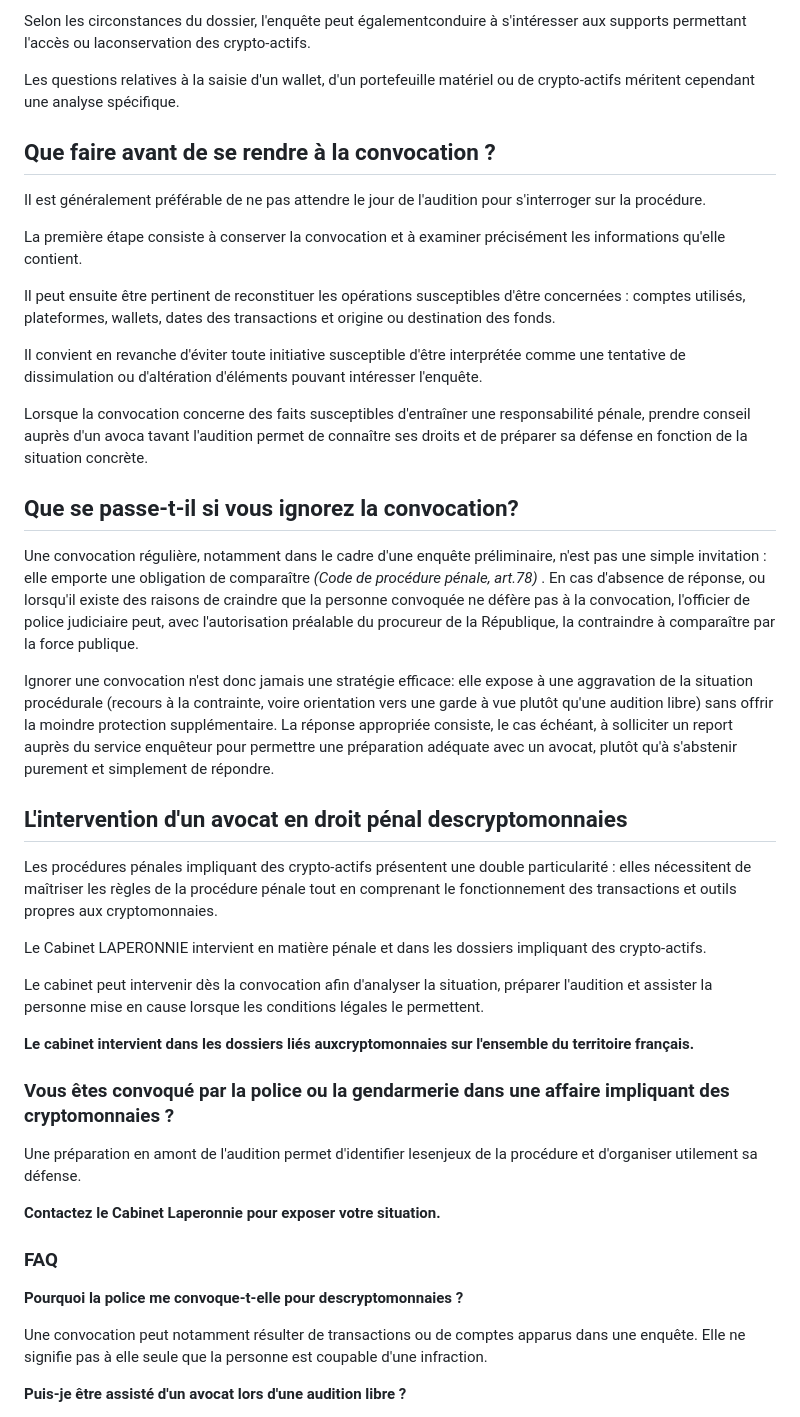
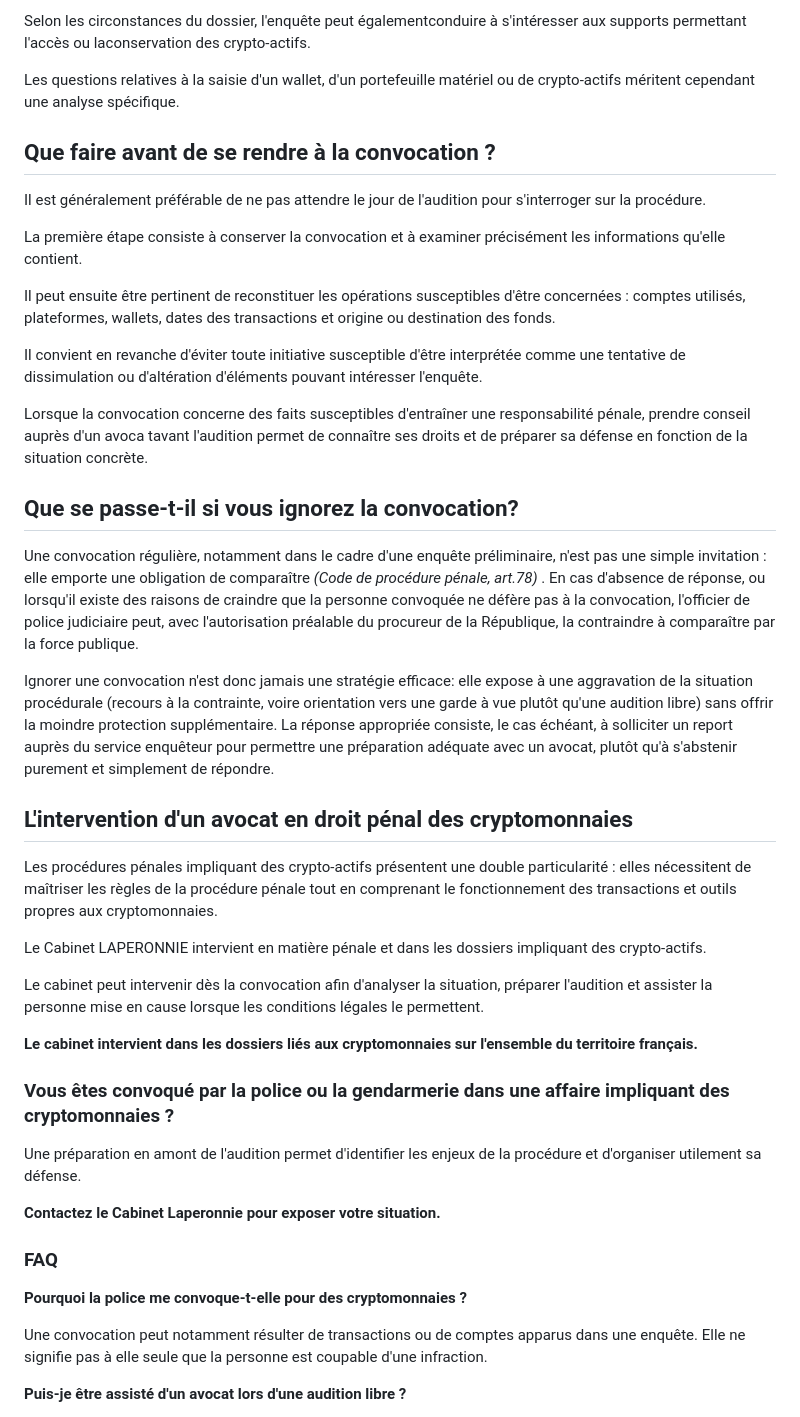
Before and after one commit to Avetisiana/Site-Avocat-FX, a Markdown page: _content/articles/convocation-a-la-police-ou-a-la-gendarmerie-pour-une-affaire-de-cryptomonnaies-que-faire.md, the part around one of its changes. Drawn GitHub-style.

Commit message:
Update Article “convocation-a-la-police-ou-a-la-gendarmerie-pour-une-affaire-de-cryptomonnaies-que-faire”

```diff
--- a/_content/articles/convocation-a-la-police-ou-a-la-gendarmerie-pour-une-affaire-de-cryptomonnaies-que-faire.md
+++ b/_content/articles/convocation-a-la-police-ou-a-la-gendarmerie-pour-une-affaire-de-cryptomonnaies-que-faire.md
@@ -119,11 +99,7 @@ Selon les circonstances du dossier, l'enquête peut égalementconduire à s'int
 
 Les questions relatives à la saisie d'un wallet, d'un portefeuille matériel ou de crypto-actifs méritent cependant une analyse spécifique.
 
-
-
 ## Que faire avant de se rendre à la convocation ?
-
-
 
 Il est généralement préférable de ne pas attendre le jour de l'audition pour s'interroger sur la procédure.
 
@@ -135,23 +111,13 @@ Il convient en revanche d'éviter toute initiative susceptible d'être interpré
 
 Lorsque la convocation concerne des faits susceptibles d'entraîner une responsabilité pénale, prendre conseil auprès d'un avoca tavant l'audition permet de connaître ses droits et de préparer sa défense en fonction de la situation concrète.
 
-
-
-
 ## Que se passe-t-il si vous ignorez la convocation?
-
-
 
 Une convocation régulière, notamment dans le cadre d'une enquête préliminaire, n'est pas une simple invitation : elle emporte une obligation de comparaître *(Code de procédure pénale, art.78)* . En cas d'absence de réponse, ou lorsqu'il existe des raisons de craindre que la personne convoquée ne défère pas à la convocation, l'officier de police judiciaire peut, avec l'autorisation préalable du procureur de la République, la contraindre à comparaître par la force publique.
 
 Ignorer une convocation n'est donc jamais une stratégie efficace: elle expose à une aggravation de la situation procédurale (recours à la contrainte, voire orientation vers une garde à vue plutôt qu'une audition libre) sans offrir la moindre protection supplémentaire. La réponse appropriée consiste, le cas échéant, à solliciter un report auprès du service enquêteur pour permettre une préparation adéquate avec un avocat, plutôt qu'à s'abstenir purement et simplement de répondre.
 
-
-
-## L'intervention d'un avocat en droit pénal descryptomonnaies
-
-
-
+## L'intervention d'un avocat en droit pénal des cryptomonnaies
 
 Les procédures pénales impliquant des crypto-actifs présentent une double particularité : elles nécessitent de maîtriser les règles de la procédure pénale tout en comprenant le fonctionnement des transactions et outils propres aux cryptomonnaies.
 
@@ -159,21 +125,17 @@ Le Cabinet LAPERONNIE intervient en matière pénale et dans les dossiers impliq
 
 Le cabinet peut intervenir dès la convocation afin d'analyser la situation, préparer l'audition et assister la personne mise en cause lorsque les conditions légales le permettent.
 
-**Le cabinet intervient dans les dossiers liés auxcryptomonnaies sur l'ensemble du territoire français.**
-
-
+**Le cabinet intervient dans les dossiers liés aux cryptomonnaies sur l'ensemble du territoire français.**
 
 ### Vous êtes convoqué par la police ou la gendarmerie dans une affaire impliquant des cryptomonnaies ?
 
-
-
-Une préparation en amont de l'audition permet d'identifier lesenjeux de la procédure et d'organiser utilement sa défense.
+Une préparation en amont de l'audition permet d'identifier les enjeux de la procédure et d'organiser utilement sa défense.
 
 **Contactez le Cabinet Laperonnie pour exposer votre situation.**
 
 ### FAQ
 
-**Pourquoi la police me convoque-t-elle pour descryptomonnaies ?**
+**Pourquoi la police me convoque-t-elle pour des cryptomonnaies ?**
 
 Une convocation peut notamment résulter de transactions ou de comptes apparus dans une enquête. Elle ne signifie pas à elle seule que la personne est coupable d'une infraction.
 
```
Also changed, not shown: other parts of _content/articles/convocation-a-la-police-ou-a-la-gendarmerie-pour-une-affaire-de-cryptomonnaies-que-faire.md (+0 -20 lines).
